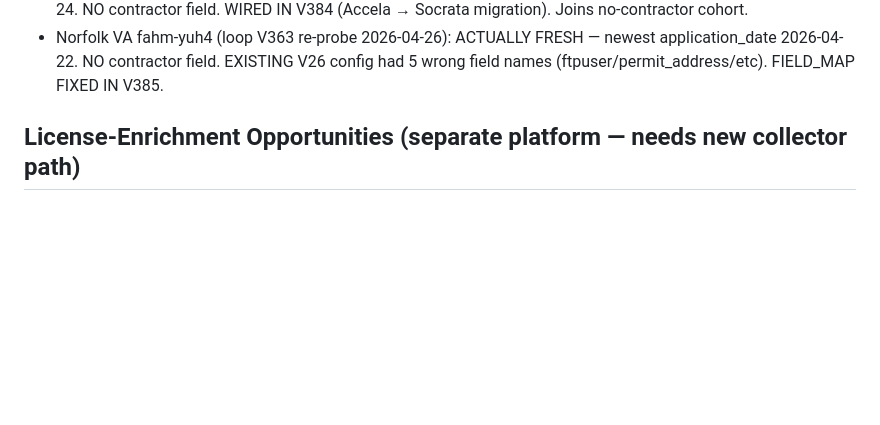
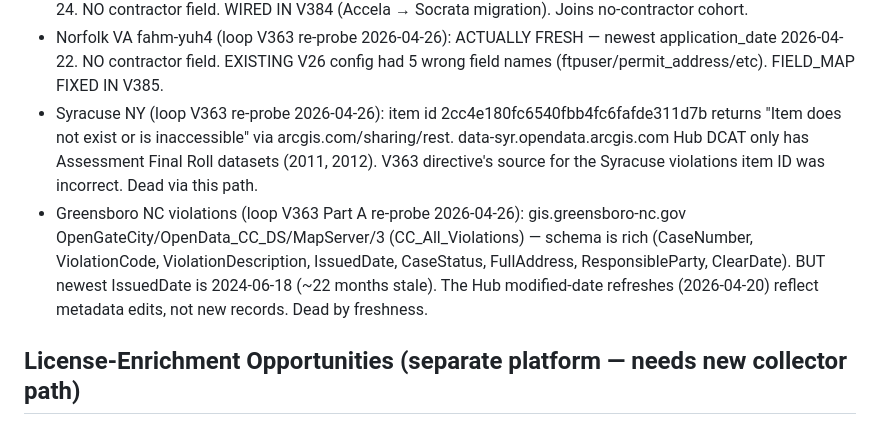
Before and after one commit to wcrainshaw-eng/permitgrab, a Markdown page: CITY_QUEUE.md, the part around the change. Drawn GitHub-style; blank space fills up the shorter version.

Commit message:
V387 (loop): close out Syracuse + Greensboro violations probes (#292)
Final two V363 directive entries probed via WebFetch:

- **Syracuse NY**: V363's documented item ID
  2cc4e180fc6540fbb4fc6fafde311d7b returns "Item does not exist or
  is inaccessible" on arcgis.com/sharing/rest. data-syr.opendata.arcgis.com
  Hub DCAT only has Assessment Final Roll datasets (2011, 2012). The
  source the V363 directive cited was incorrect — Syracuse violations
  not accessible via this path.
- **Greensboro NC violations** (Part A): gis.greensboro-nc.gov
  OpenData_CC_DS/MapServer/3 (CC_All_Violations) has the gold schema
  we want — CaseNumber, ViolationCode, ViolationDescription,
  IssuedDate, CaseStatus, FullAddress, ResponsibleParty, ClearDate —
  but newest IssuedDate is 2024-06-18, ~22 months stale. The Hub
  modified-date 2026-04-20 reflects metadata edits, not new records
  (this is the V321 trap variant: dataset metadata is fresh but the
  underlying record stream is dead).

V363 directive sweep complete:
- Wired: Cincinnati (V384), Norfolk field_map (V385)
- Already wired: Pittsburgh, Las Vegas
- Still gated: Louisville KY (slug routing), Fort Worth violations
  (Socrata redirect)
- Confirmed dead: Chattanooga, KCMO, Lexington, Boise, Honolulu,
  Richmond, Syracuse, Greensboro violations

No code changes — queue annotations only.

Co-authored-by: Claude Opus 4.7 (1M context) <noreply@anthropic.com>

```diff
--- a/CITY_QUEUE.md
+++ b/CITY_QUEUE.md
@@ -166,6 +166,8 @@ is absent. "Dead Ends" are cities with NO working permit API at all.
 - Richmond VA (loop V363 re-probe 2026-04-26): data.richmondgov.com federated catalog returns 0 Richmond-specific datasets (only Chicago/Calgary/Seattle/etc results). Portal isn't publishing permits via Socrata API. Dead via this path.
 - Cincinnati OH thvx-5mem (loop V363 re-probe 2026-04-26): ACTUALLY FRESH — newest date_issued 2026-04-24. NO contractor field. WIRED IN V384 (Accela → Socrata migration). Joins no-contractor cohort.
 - Norfolk VA fahm-yuh4 (loop V363 re-probe 2026-04-26): ACTUALLY FRESH — newest application_date 2026-04-22. NO contractor field. EXISTING V26 config had 5 wrong field names (ftpuser/permit_address/etc). FIELD_MAP FIXED IN V385.
+- Syracuse NY (loop V363 re-probe 2026-04-26): item id 2cc4e180fc6540fbb4fc6fafde311d7b returns "Item does not exist or is inaccessible" via arcgis.com/sharing/rest. data-syr.opendata.arcgis.com Hub DCAT only has Assessment Final Roll datasets (2011, 2012). V363 directive's source for the Syracuse violations item ID was incorrect. Dead via this path.
+- Greensboro NC violations (loop V363 Part A re-probe 2026-04-26): gis.greensboro-nc.gov OpenGateCity/OpenData_CC_DS/MapServer/3 (CC_All_Violations) — schema is rich (CaseNumber, ViolationCode, ViolationDescription, IssuedDate, CaseStatus, FullAddress, ResponsibleParty, ClearDate). BUT newest IssuedDate is 2024-06-18 (~22 months stale). The Hub modified-date refreshes (2026-04-20) reflect metadata edits, not new records. Dead by freshness.
 
 ## License-Enrichment Opportunities (separate platform — needs new collector path)
 <!-- Sources that ENRICH existing-city contractor profiles with license validation /
```
